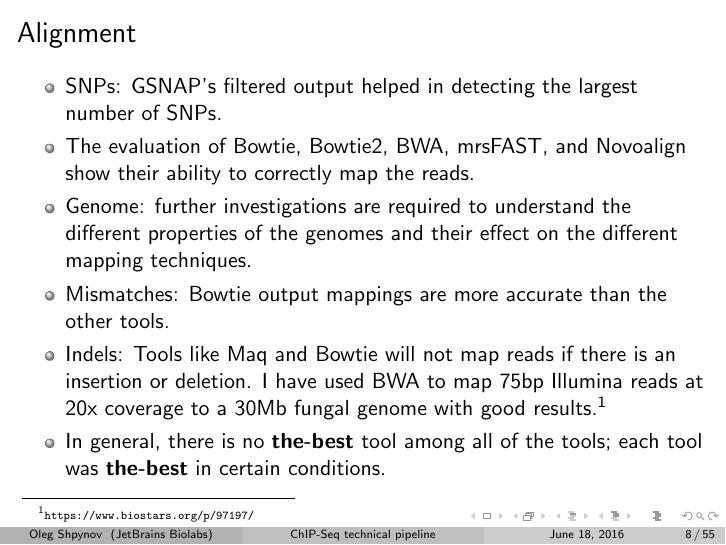
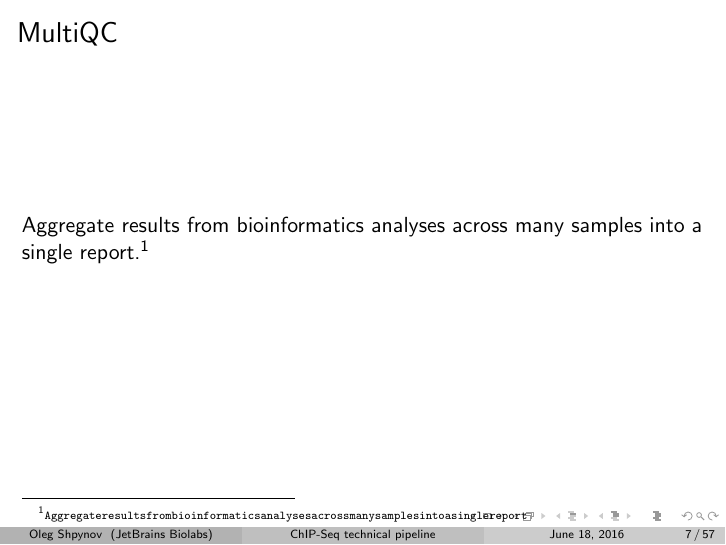
Before and after one commit to JetBrains-Research/washu, LaTeX slides (chipseq/pipeline.tex): page 8 of 55 before the commit and page 7 of 57 after it. Compiled offline with pdfLaTeX.

Commit message:
Information on MultiQC

```diff
--- a/chipseq/pipeline.tex
+++ b/chipseq/pipeline.tex
@@ -55,3 +55,6 @@ Only a few standalone tools for QC of NGS data are publicly available other than
 \includegraphics[width=\linewidth]{fastqcrep.png}
 \end{frame}
 
+\begin{frame}{MultiQC}
+Aggregate results from bioinformatics analyses across many samples into a single report.\footnote{\url{Aggregate results from bioinformatics analyses across many samples into a single report}}
+\end{frame}
```
Also changed, not shown: chipseq/multiqc.png (added), chipseq/pipeline.tex (4 more changed lines).
